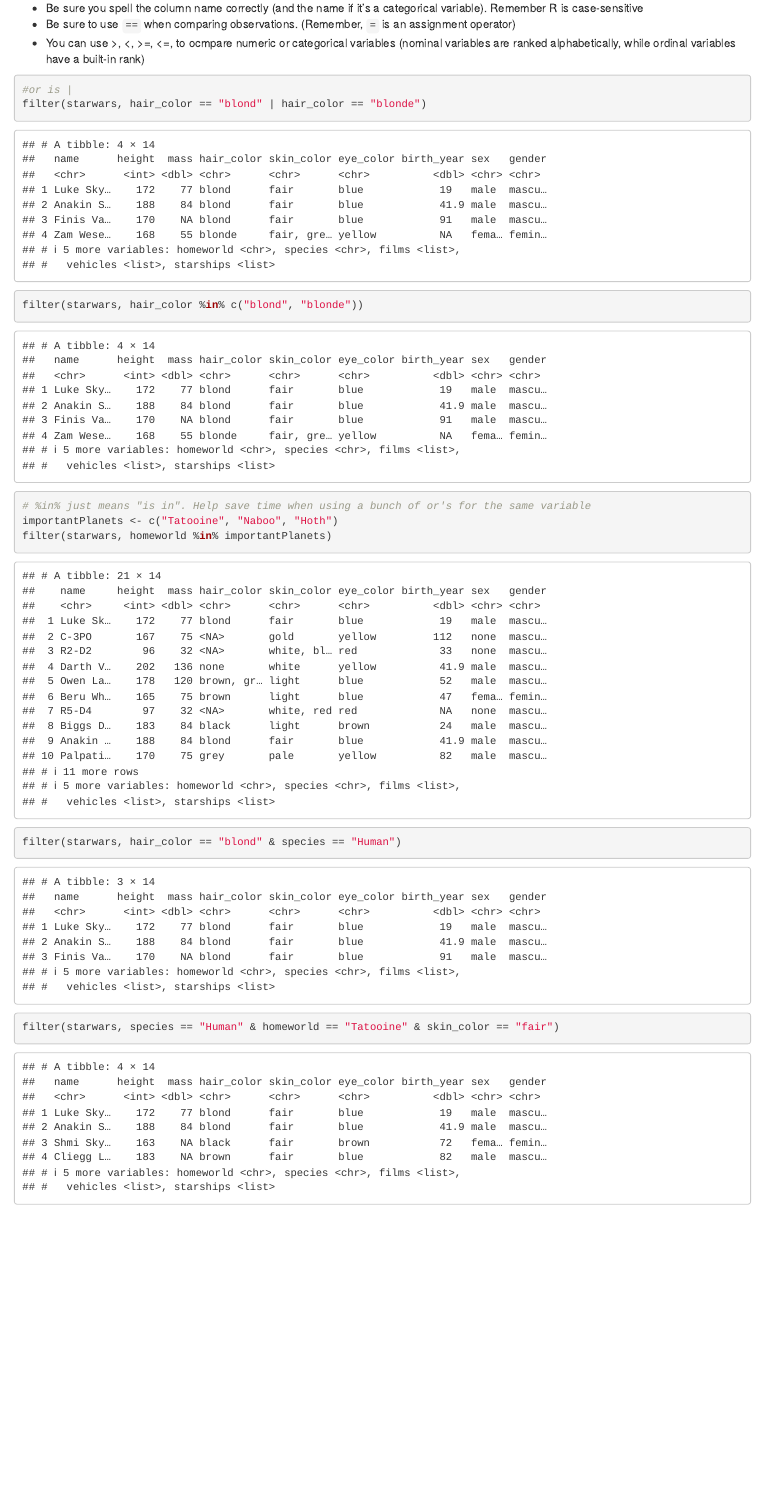
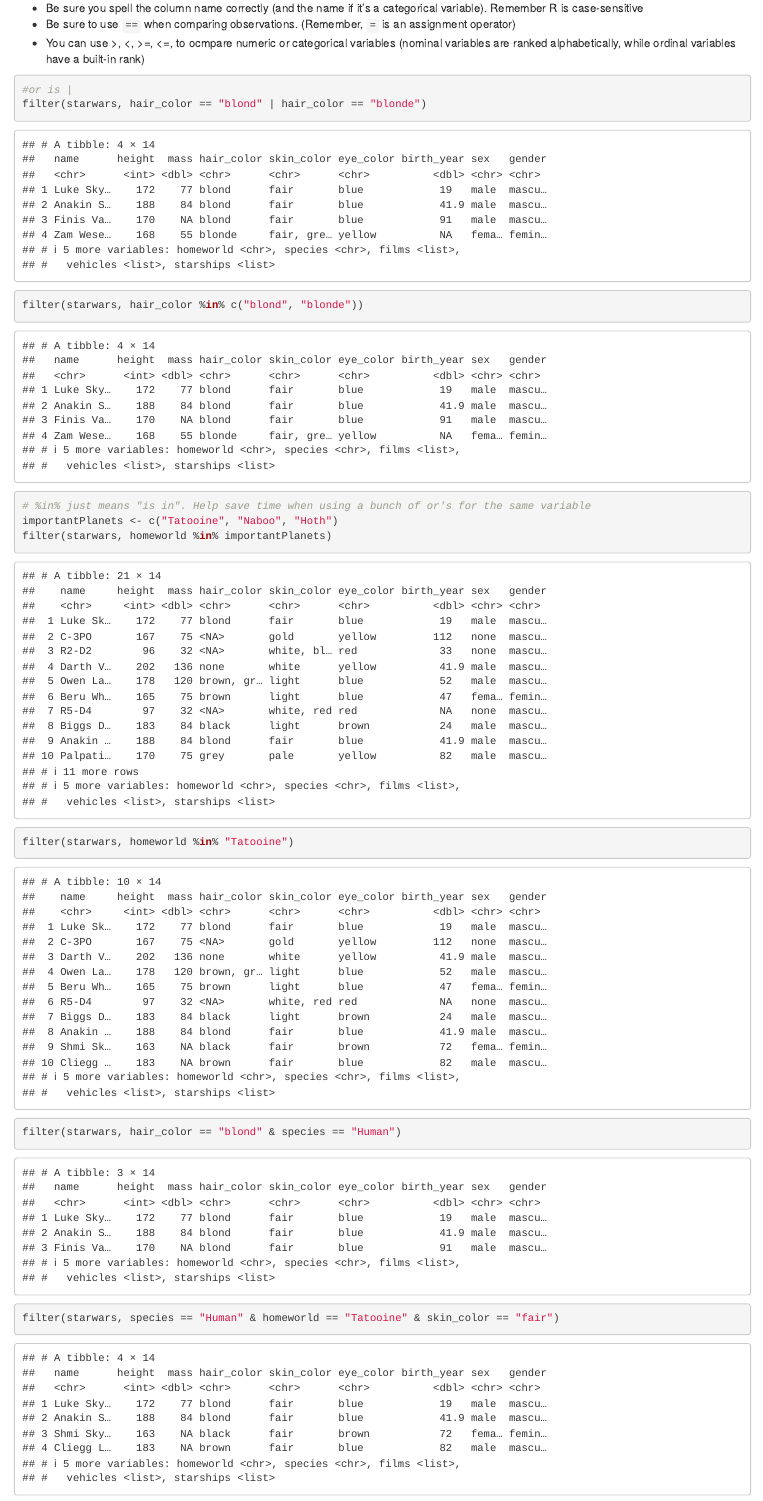
Before and after one commit to 26kl0145/data-science-practice, an R Markdown document (data_processing_notes.Rmd): the page in a window 1100 px wide, from 1080 px down. Rendered offline with R 4.5, knitr and Pandoc, with nearby package versions; code that draws random numbers runs with fixed seeds of ours; some code elsewhere in the file could not run offline.

Commit message:
Adding line to just test something out

```diff
--- a/data_processing_notes.Rmd
+++ b/data_processing_notes.Rmd
@@ -38,6 +38,7 @@ filter(starwars, hair_color %in% c("blond", "blonde"))
 # %in% just means "is in". Help save time when using a bunch of or's for the same variable
 importantPlanets <- c("Tatooine", "Naboo", "Hoth")
 filter(starwars, homeworld %in% importantPlanets)
+filter(starwars, homeworld %in% "Tatooine")
 
 filter(starwars, hair_color == "blond" & species == "Human")
 filter(starwars, species == "Human" & homeworld == "Tatooine" & skin_color == "fair")
```
